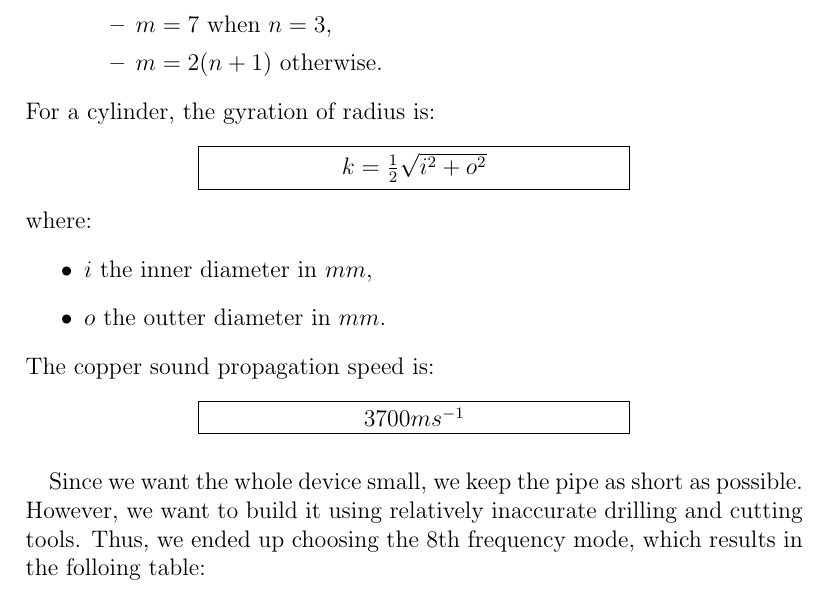
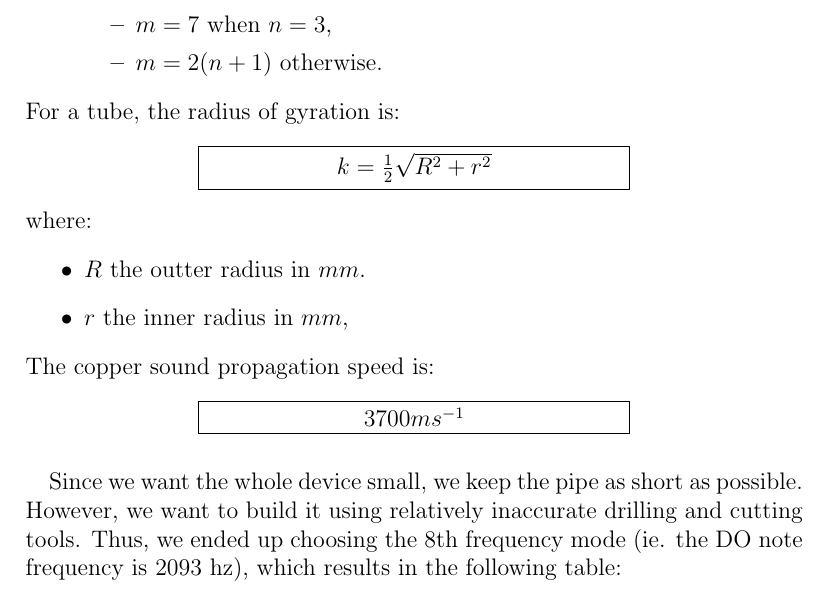
Before and after one commit to texane/xylo, a LaTeX paper (doc/latex/main.tex): part of page 5 of 9, cut so that both start at the same text. Compiled offline with pdfLaTeX.

Commit message:
[fix] radius of gyration formula

```diff
--- a/doc/latex/main.tex
+++ b/doc/latex/main.tex
@@ -84,14 +84,14 @@ where:
       \item $m = 2(n + 1)$ otherwise.
     \end{itemize}
 \end{itemize}
-For a cylinder, the gyration of radius is:
+For a tube, the radius of gyration is:
 \begin{center}
-  \framebox[3in][c]{$ k = \frac{1}{2} \sqrt{i^2 + o^2} $}
+  \framebox[3in][c]{$ k = \frac{1}{2} \sqrt{R^2 + r^2} $}
 \end{center}
 where:
 \begin{itemize}
-  \item $i$ the inner diameter in $mm$,
-  \item $o$ the outter diameter in $mm$.
+  \item $R$ the outter radius in $mm$.
+  \item $r$ the inner radius in $mm$,
 \end{itemize}
 The copper sound propagation speed is:
 \begin{center}
@@ -100,8 +100,8 @@ The copper sound propagation speed is:
 
 \paragraph{} Since we want the whole device small, we keep the pipe as short
 as possible. However, we want to build it using relatively inaccurate
-drilling and cutting tools. Thus, we ended up choosing the 8th frequency mode,
-which results in the folloing table:
+drilling and cutting tools. Thus, we ended up choosing the 8th frequency mode
+(ie. the DO note frequency is 2093 hz), which results in the following table:
 \begin{center}
   \begin{tabular}{|c|c|c|c|}
     \hline
```
Also changed, not shown: doc/latex/main.tex (4 more changed lines), 1 other file.
